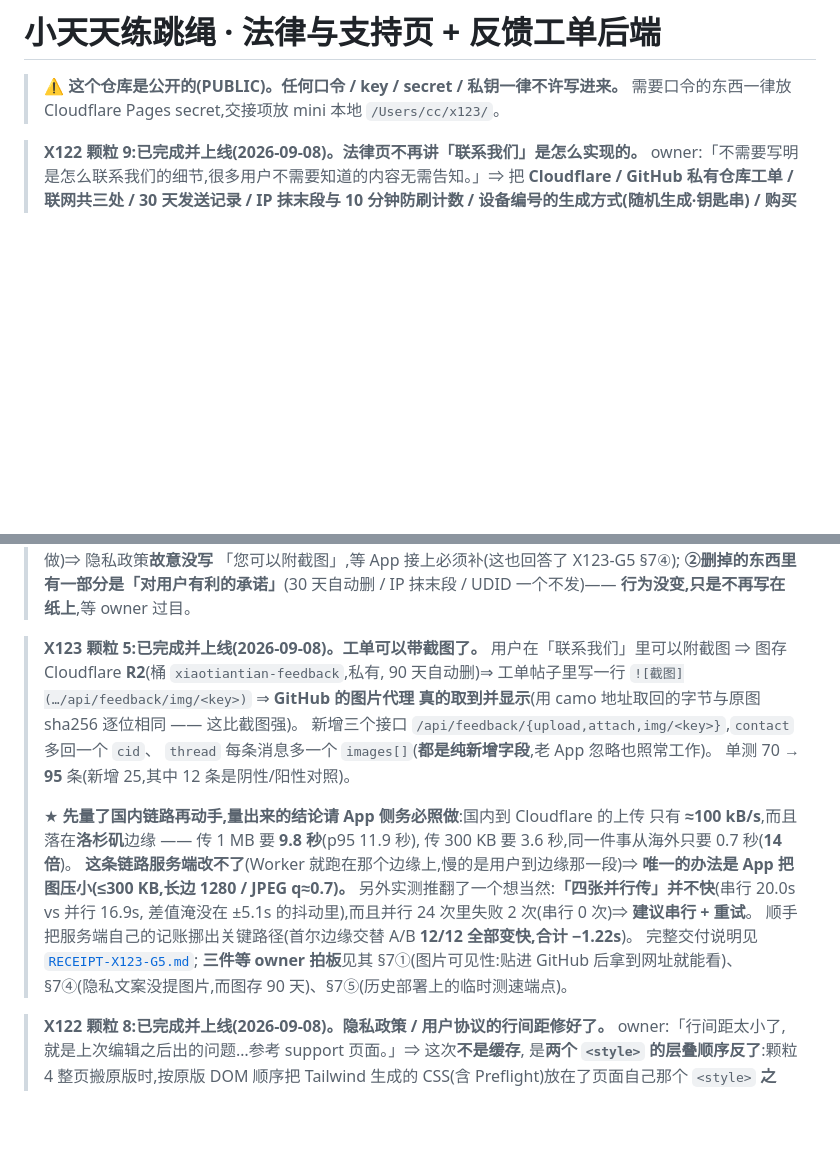
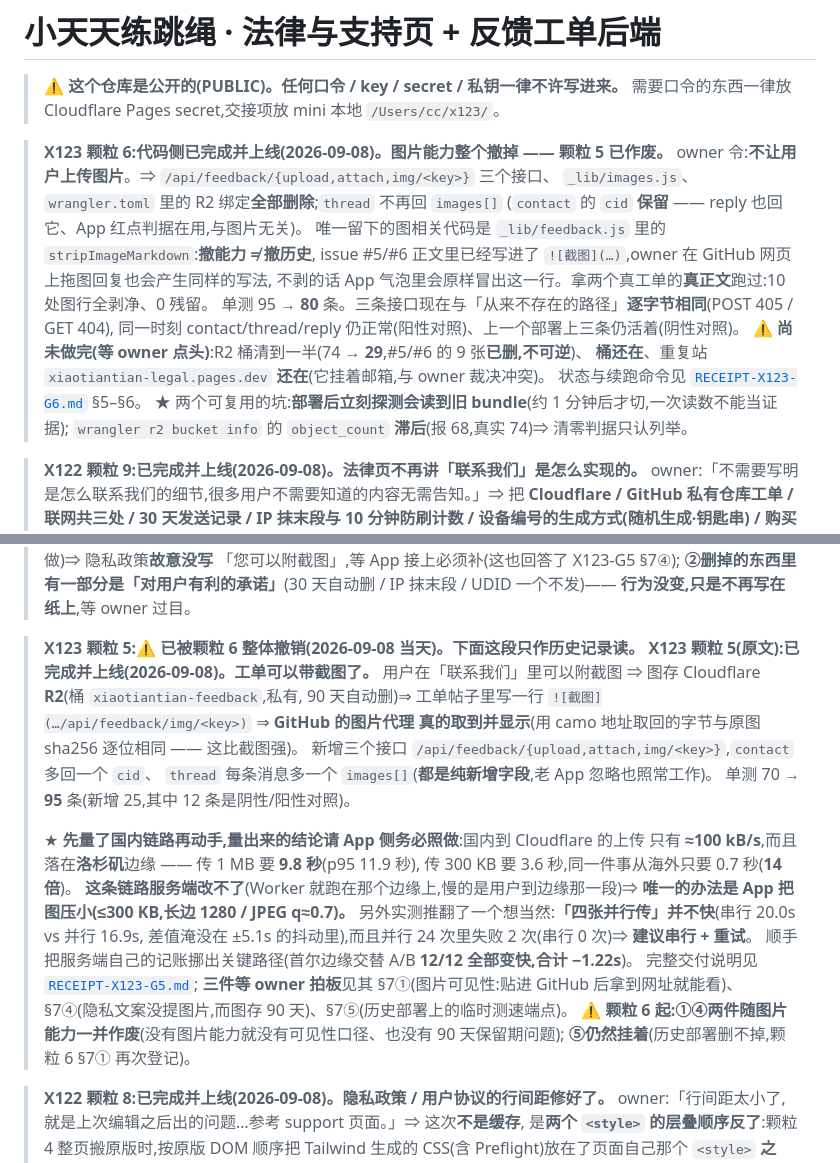
Before and after one commit to cnaron/xiaotiantian-legal, a Markdown page: README.md, 2 parts joined by grey strips. Rendered like a GitHub page; blank space fills up the shorter version.

Commit message:
docs(x123-g6): README 追平 —— 顶部加颗粒 6 段(撤图片能力 + 未完成两件),颗粒 5 整段挂「已被撤销」告警,其待拍板三件里①④随之作废

```diff
--- a/README.md
+++ b/README.md
@@ -2,6 +2,21 @@
 
 > ⚠️ **这个仓库是公开的(PUBLIC)。任何口令 / key / secret / 私钥一律不许写进来。**
 > 需要口令的东西一律放 Cloudflare Pages secret,交接项放 mini 本地 `/Users/cc/x123/`。
+
+> **X123 颗粒 6:代码侧已完成并上线(2026-09-08)。图片能力整个撤掉 —— 颗粒 5 已作废。**
+> owner 令:**不让用户上传图片**。⇒ `/api/feedback/{upload,attach,img/<key>}` 三个接口、
+> `_lib/images.js`、`wrangler.toml` 里的 R2 绑定**全部删除**;`thread` 不再回 `images[]`
+> (`contact` 的 `cid` **保留** —— reply 也回它、App 红点判据在用,与图片无关)。
+> 唯一留下的图相关代码是 `_lib/feedback.js` 里的 `stripImageMarkdown`:**撤能力 ≠ 撤历史**,
+> issue #5/#6 正文里已经写进了 `![截图](…)`,owner 在 GitHub 网页上拖图回复也会产生同样的写法,
+> 不剥的话 App 气泡里会原样冒出这一行。拿两个真工单的**真正文**跑过:10 处图行全剥净、0 残留。
+> 单测 95 → **80** 条。三条接口现在与「从来不存在的路径」**逐字节相同**(POST 405 / GET 404),
+> 同一时刻 contact/thread/reply 仍正常(阳性对照)、上一个部署上三条仍活着(阴性对照)。
+> ⚠️ **尚未做完(等 owner 点头)**:R2 桶清到一半(74 → **29**,#5/#6 的 9 张**已删,不可逆**)、
+> **桶还在**、重复站 `xiaotiantian-legal.pages.dev` **还在**(它挂着邮箱,与 owner 裁决冲突)。
+> 状态与续跑命令见 [`RECEIPT-X123-G6.md`](./RECEIPT-X123-G6.md) §5–§6。
+> ★ 两个可复用的坑:**部署后立刻探测会读到旧 bundle**(约 1 分钟后才切,一次读数不能当证据);
+> `wrangler r2 bucket info` 的 `object_count` **滞后**(报 68,真实 74)⇒ 清零判据只认列举。
 
 > **X122 颗粒 9:已完成并上线(2026-09-08)。法律页不再讲「联系我们」是怎么实现的。**
 > owner:「不需要写明是怎么联系我们的细节,很多用户不需要知道的内容无需告知。」⇒ 把
@@ -22,7 +37,8 @@
 > **②删掉的东西里有一部分是「对用户有利的承诺」**(30 天自动删 / IP 抹末段 / UDID 一个不发)——
 > **行为没变,只是不再写在纸上**,等 owner 过目。
 
-> **X123 颗粒 5:已完成并上线(2026-09-08)。工单可以带截图了。**
+> **X123 颗粒 5:⚠️ 已被颗粒 6 整体撤销(2026-09-08 当天)。下面这段只作历史记录读。**
+> **X123 颗粒 5(原文):已完成并上线(2026-09-08)。工单可以带截图了。**
 > 用户在「联系我们」里可以附截图 ⇒ 图存 Cloudflare **R2**(桶 `xiaotiantian-feedback`,私有,
 > 90 天自动删)⇒ 工单帖子里写一行 `![截图](…/api/feedback/img/<key>)` ⇒ **GitHub 的图片代理
 > 真的取到并显示**(用 camo 地址取回的字节与原图 sha256 逐位相同 —— 这比截图强)。
@@ -41,6 +57,8 @@
 > 完整交付说明见 [`RECEIPT-X123-G5.md`](./RECEIPT-X123-G5.md);
 > **三件等 owner 拍板**见其 §7①(图片可见性:贴进 GitHub 后拿到网址就能看)、
 > §7④(隐私文案没提图片,而图存 90 天)、§7⑤(历史部署上的临时测速端点)。
+> ⚠️ **颗粒 6 起:①④两件随图片能力一并作废**(没有图片能力就没有可见性口径、也没有 90 天保留期问题);
+> **⑤仍然挂着**(历史部署删不掉,颗粒 6 §7① 再次登记)。
 
 > **X122 颗粒 8:已完成并上线(2026-09-08)。隐私政策 / 用户协议的行间距修好了。**
 > owner:「行间距太小了,就是上次编辑之后出的问题…参考 support 页面。」⇒ 这次**不是缓存**,
```
